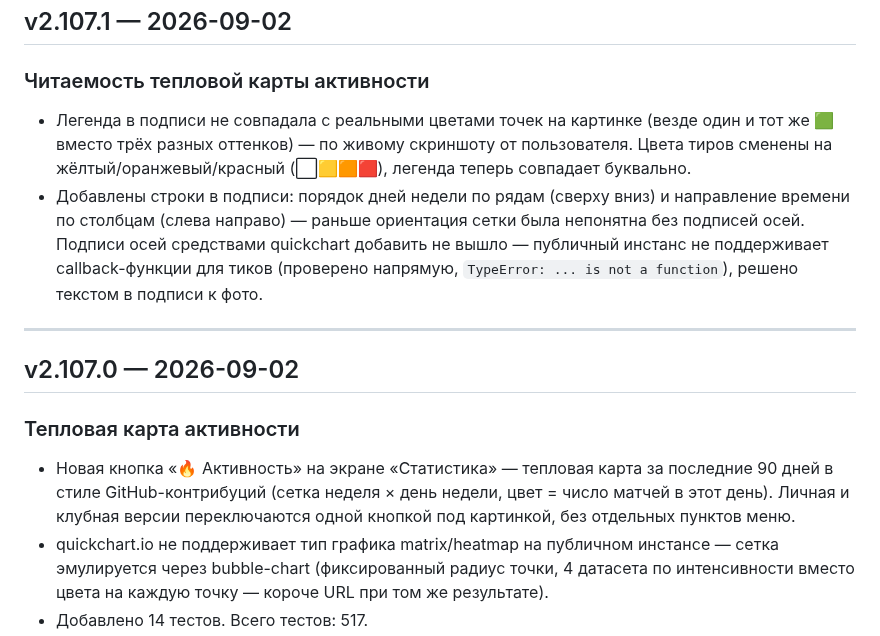
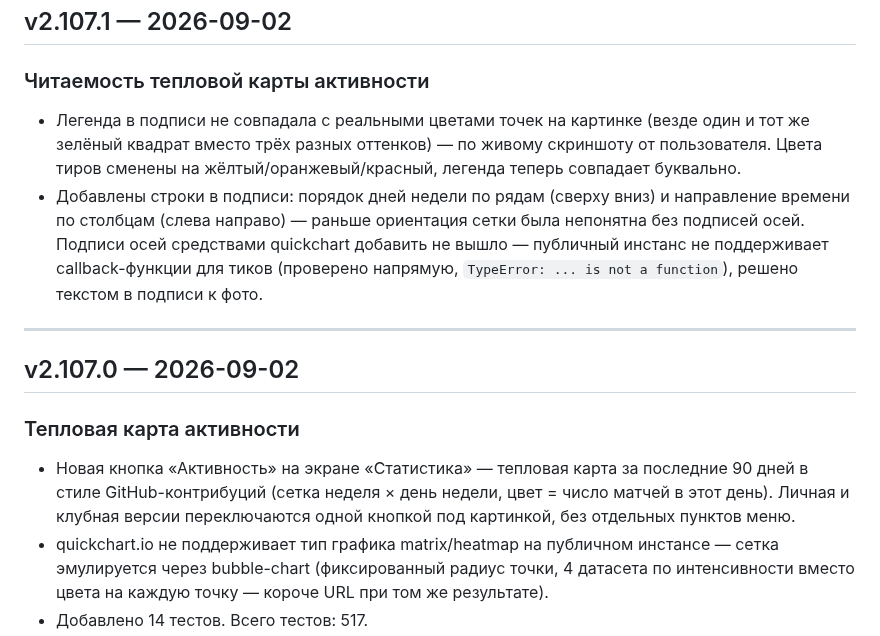
Before and after one commit to petershor99-qa/bottennis, a Markdown page: RELEASE_NOTES.md, the part around the change. GitHub-like rendering.

Commit message:
docs: убраны эмодзи из описаний релизов v2.107.0/v2.107.1
Найдено ultrareview: правило CLAUDE.md "описания релизов — без эмодзи"
не имеет исключений для цитирования UI-элементов (кнопки, легенды).

```diff
--- a/RELEASE_NOTES.md
+++ b/RELEASE_NOTES.md
@@ -4,7 +4,7 @@
 
 ### Читаемость тепловой карты активности
 
-- Легенда в подписи не совпадала с реальными цветами точек на картинке (везде один и тот же 🟩 вместо трёх разных оттенков) — по живому скриншоту от пользователя. Цвета тиров сменены на жёлтый/оранжевый/красный (⬜🟨🟧🟥), легенда теперь совпадает буквально.
+- Легенда в подписи не совпадала с реальными цветами точек на картинке (везде один и тот же зелёный квадрат вместо трёх разных оттенков) — по живому скриншоту от пользователя. Цвета тиров сменены на жёлтый/оранжевый/красный, легенда теперь совпадает буквально.
 - Добавлены строки в подписи: порядок дней недели по рядам (сверху вниз) и направление времени по столбцам (слева направо) — раньше ориентация сетки была непонятна без подписей осей. Подписи осей средствами quickchart добавить не вышло — публичный инстанс не поддерживает callback-функции для тиков (проверено напрямую, `TypeError: ... is not a function`), решено текстом в подписи к фото.
 
 ---
@@ -13,7 +13,7 @@
 
 ### Тепловая карта активности
 
-- Новая кнопка «🔥 Активность» на экране «Статистика» — тепловая карта за последние 90 дней в стиле GitHub-контрибуций (сетка неделя × день недели, цвет = число матчей в этот день). Личная и клубная версии переключаются одной кнопкой под картинкой, без отдельных пунктов меню.
+- Новая кнопка «Активность» на экране «Статистика» — тепловая карта за последние 90 дней в стиле GitHub-контрибуций (сетка неделя × день недели, цвет = число матчей в этот день). Личная и клубная версии переключаются одной кнопкой под картинкой, без отдельных пунктов меню.
 - quickchart.io не поддерживает тип графика matrix/heatmap на публичном инстансе — сетка эмулируется через bubble-chart (фиксированный радиус точки, 4 датасета по интенсивности вместо цвета на каждую точку — короче URL при том же результате).
 - Добавлено 14 тестов. Всего тестов: 517.
 
```
